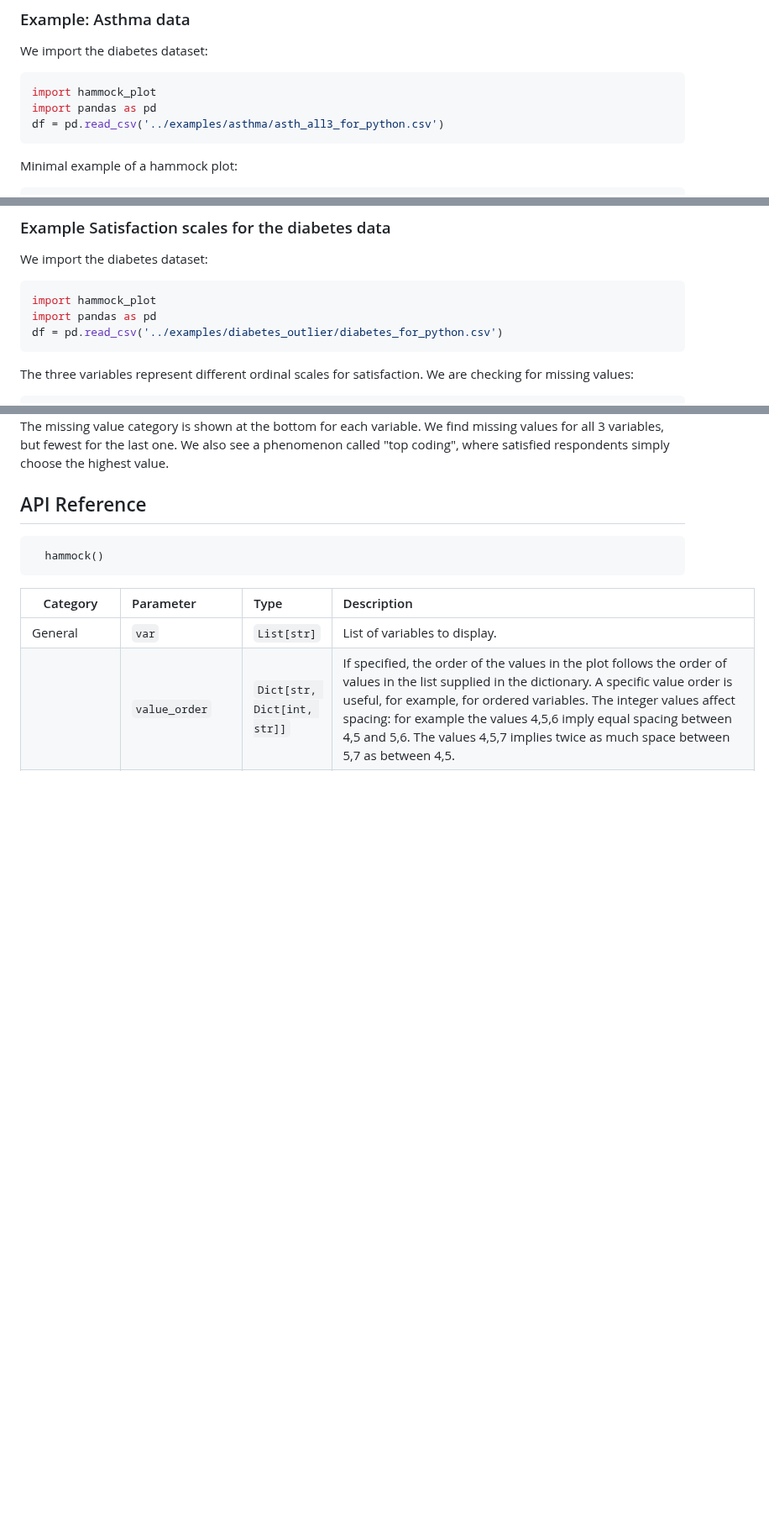
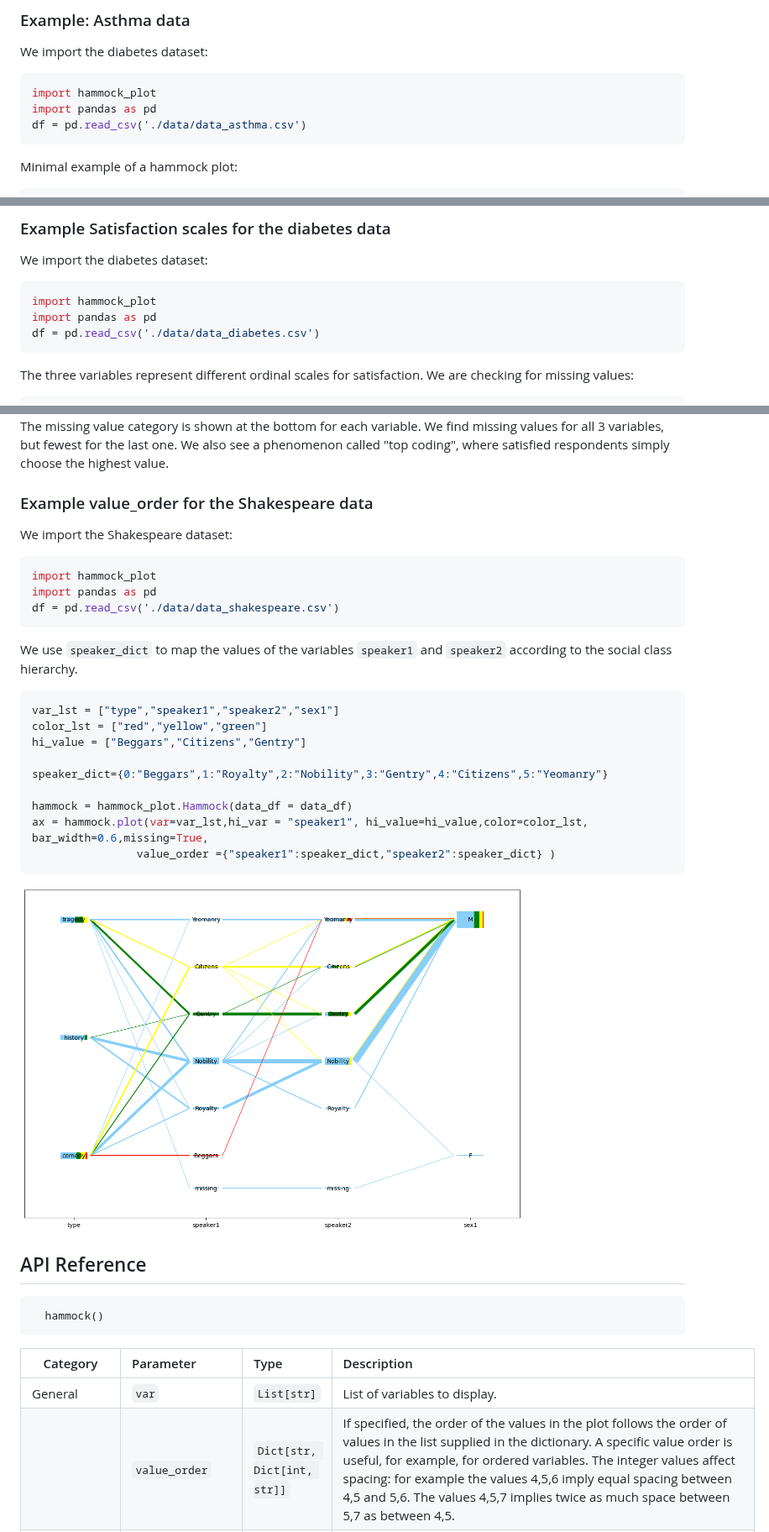
Before and after one commit to TianchengY/hammock_plot, a Markdown page: README.md, 3 parts joined by grey strips. Shown at 84% size. Rendered like a GitHub page; pictures changed too: image/shakespeare.png (added); blank space fills up the shorter version.

Commit message:
Update Readme examples

````diff
--- a/README.md
+++ b/README.md
@@ -38,7 +38,7 @@ We import the diabetes dataset:
 ```python
 import hammock_plot
 import pandas as pd
-df = pd.read_csv('../examples/asthma/asth_all3_for_python.csv')
+df = pd.read_csv('./data/data_asthma.csv')
 ```
 
 Minimal example of a hammock plot:
@@ -80,7 +80,7 @@ We import the diabetes dataset:
 ```python
 import hammock_plot
 import pandas as pd
-df = pd.read_csv('../examples/diabetes_outlier/diabetes_for_python.csv')
+df = pd.read_csv('./data/data_diabetes.csv')
 ```
 
 The three variables represent different ordinal scales for satisfaction. We are checking for missing values:
@@ -94,6 +94,31 @@ ax = hammock.plot(var=var, missing=True)
 
 The missing value category is shown at the bottom for each variable. We find missing values for all 3 variables, but fewest for the last one. We also see a phenomenon called "top coding", where
 satisfied respondents simply choose the highest value.
+
+### Example value_order for the Shakespeare data
+
+We import the Shakespeare dataset:
+
+```python
+import hammock_plot
+import pandas as pd
+df = pd.read_csv('./data/data_shakespeare.csv')
+```
+
+We use `speaker_dict` to map the values of the variables `speaker1` and `speaker2` according to the social class hierarchy.
+```python
+var_lst = ["type","speaker1","speaker2","sex1"]
+color_lst = ["red","yellow","green"]
+hi_value = ["Beggars","Citizens","Gentry"]
+
+speaker_dict={0:"Beggars",1:"Royalty",2:"Nobility",3:"Gentry",4:"Citizens",5:"Yeomanry"}
+
+hammock = hammock_plot.Hammock(data_df = data_df)
+ax = hammock.plot(var=var_lst,hi_var = "speaker1", hi_value=hi_value,color=color_lst, bar_width=0.6,missing=True,
+                value_order ={"speaker1":speaker_dict,"speaker2":speaker_dict} )
+```
+
+<img src="image/shakespeare.png" alt="Hammock plot for the Diabetes Data" width="600"/>
 
 
 
````
